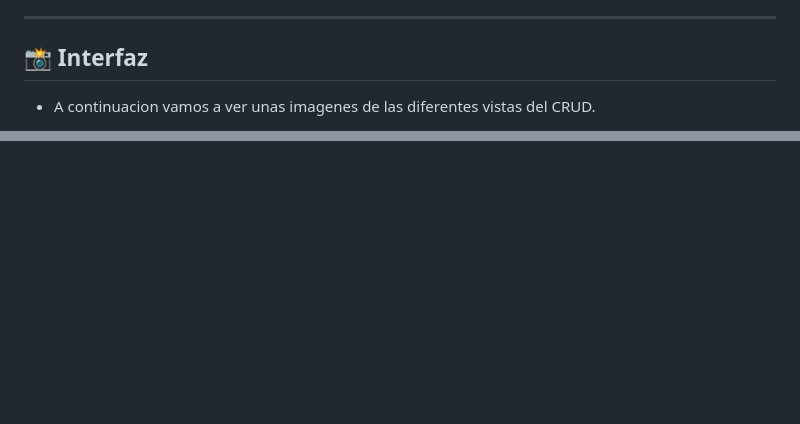
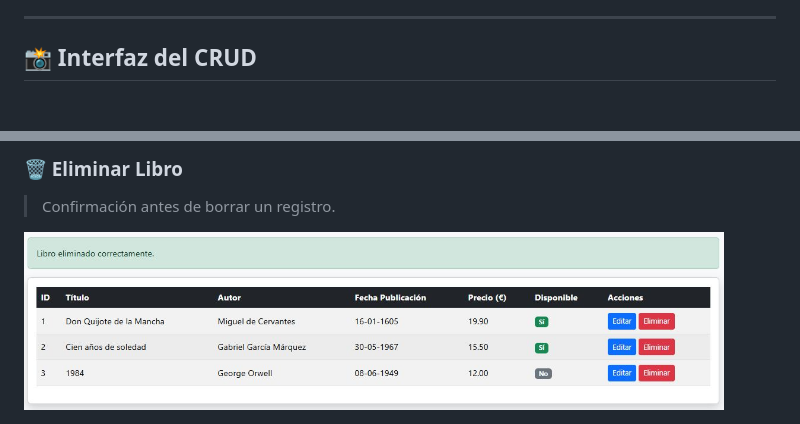
Before and after one commit to fgonmar445/Libros_mvc, a Markdown page: README.md, 2 parts joined by grey strips. Rendered like a GitHub page; pictures changed too: public/assets/eliminarView.jpg (added); blank space fills up the shorter version.

```diff
--- a/README.md
+++ b/README.md
@@ -25,6 +25,5 @@ Incluye interfaz en **Bootstrap 5** y conexión a base de datos mediante **PDO**
 
 ---
 
-## 📸 Interfaz
-- A continuacion vamos a ver unas imagenes de las diferentes vistas del CRUD.
+## 📸 Interfaz del CRUD
 
@@ -41,0 +46,3 @@ Incluye interfaz en **Bootstrap 5** y conexión a base de datos mediante **PDO**
+### 🗑 Eliminar Libro
+> Confirmación antes de borrar un registro.
+<img src="./public/assets/eliminarView.jpg" width="700">
```
Also changed, not shown: other parts of README.md (+16 -11 lines).
